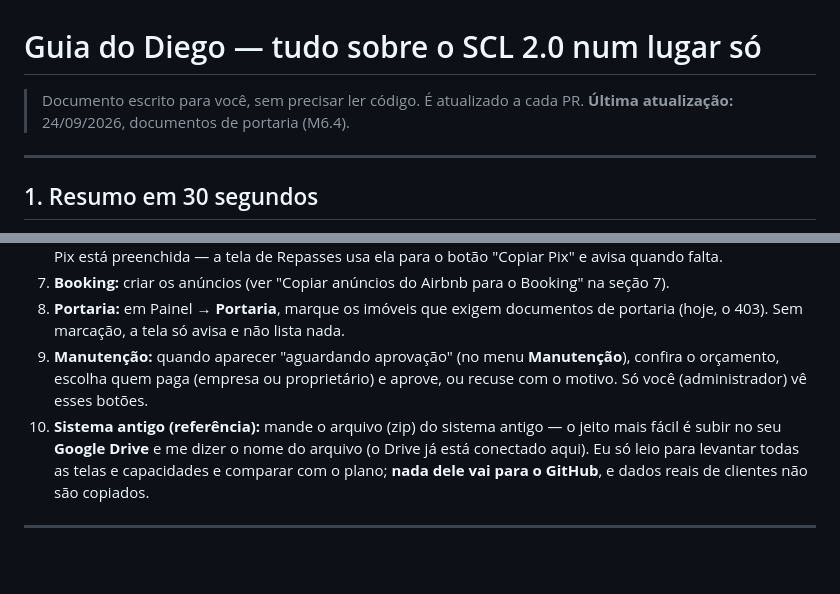
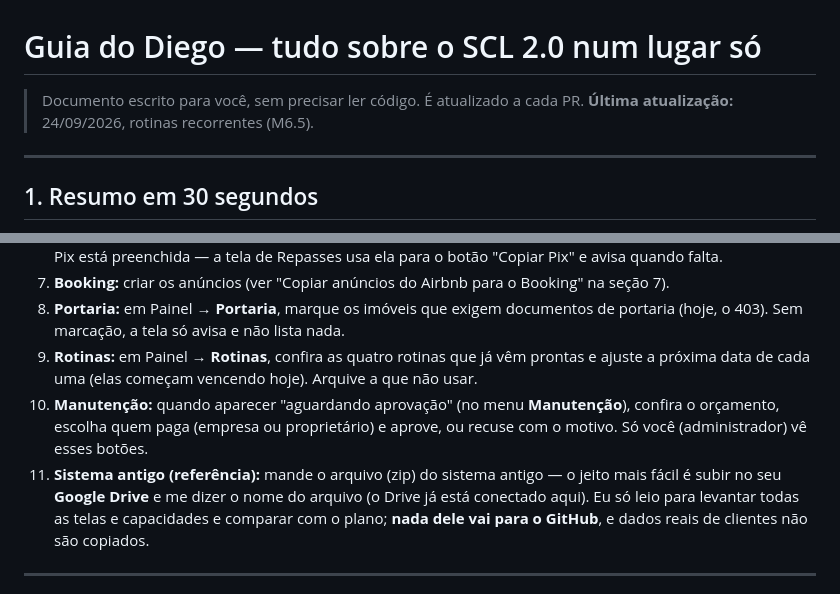
Before and after one commit to diegos-org/resguardo, a Markdown page: GUIA-DIEGO.md, 2 parts joined by grey strips. GitHub-like rendering; blank space fills up the shorter version.

```diff
--- a/GUIA-DIEGO.md
+++ b/GUIA-DIEGO.md
@@ -1,7 +1,7 @@
 # Guia do Diego — tudo sobre o SCL 2.0 num lugar só
 
 > Documento escrito para você, sem precisar ler código. É atualizado a cada PR.
-> **Última atualização:** 24/09/2026, documentos de portaria (M6.4).
+> **Última atualização:** 24/09/2026, rotinas recorrentes (M6.5).
 
 ---
 
@@ -567,10 +583,12 @@ ambiente).
 7. **Booking:** criar os anúncios (ver "Copiar anúncios do Airbnb para o Booking" na seção 7).
 8. **Portaria:** em Painel → **Portaria**, marque os imóveis que exigem documentos de
    portaria (hoje, o 403). Sem marcação, a tela só avisa e não lista nada.
-9. **Manutenção:** quando aparecer "aguardando aprovação" (no menu **Manutenção**), confira o
+9. **Rotinas:** em Painel → **Rotinas**, confira as quatro rotinas que já vêm prontas e
+   ajuste a próxima data de cada uma (elas começam vencendo hoje). Arquive a que não usar.
+10. **Manutenção:** quando aparecer "aguardando aprovação" (no menu **Manutenção**), confira o
    orçamento, escolha quem paga (empresa ou proprietário) e aprove, ou recuse com o motivo.
    Só você (administrador) vê esses botões.
-10. **Sistema antigo (referência):** mande o arquivo (zip) do sistema antigo — o jeito mais
+11. **Sistema antigo (referência):** mande o arquivo (zip) do sistema antigo — o jeito mais
    fácil é subir no seu **Google Drive** e me dizer o nome do arquivo (o Drive já está
    conectado aqui). Eu só leio para levantar todas as telas e capacidades e comparar com o
    plano; **nada dele vai para o GitHub**, e dados reais de clientes não são copiados.
```
Also changed, not shown: other parts of GUIA-DIEGO.md (+16 -0 lines), ROADMAP.md (+1 -1 lines), docs/telas/rotinas-celular.png (added), docs/telas/rotinas.png (added), 11 other files.
